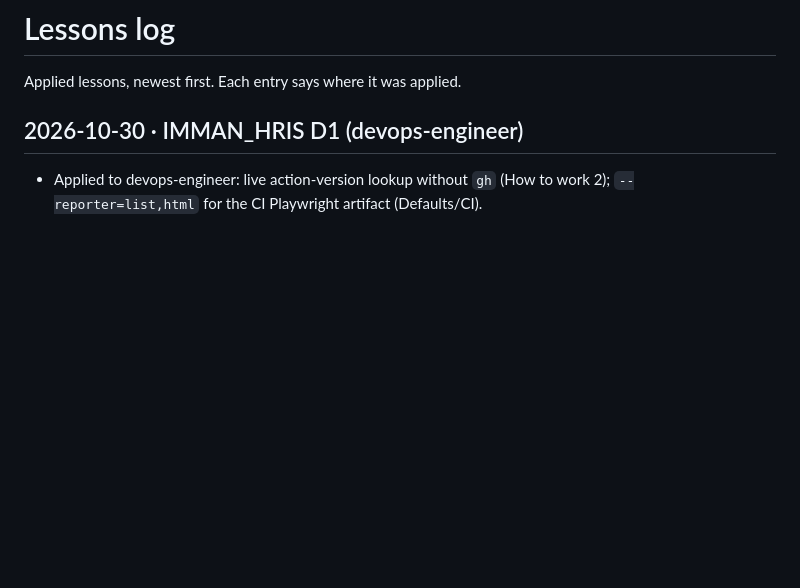
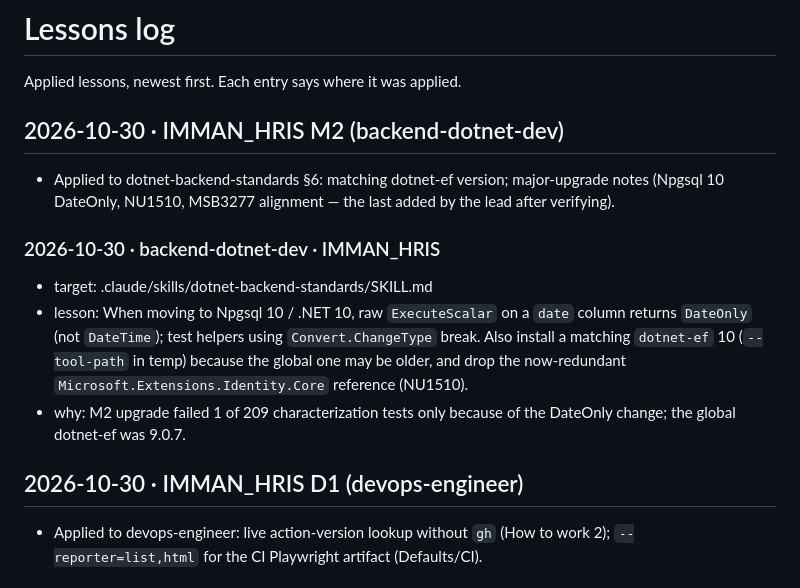
Before and after one commit to immanuelMM/Full-Stack-AI-Agent, a Markdown page: .claude/lessons/log.md, the part around the change. GitHub-like rendering; blank space fills up the shorter version.

Commit message:
chore(agents): apply IMMAN_HRIS M2 lessons — .NET 10 / Npgsql 10 upgrade notes
Co-Authored-By: Claude Opus 5.5 <noreply@anthropic.com>

```diff
--- a/.claude/lessons/log.md
+++ b/.claude/lessons/log.md
@@ -1,6 +1,13 @@
 # Lessons log
 
 Applied lessons, newest first. Each entry says where it was applied.
+
+## 2026-10-30 · IMMAN_HRIS M2 (backend-dotnet-dev)
+- Applied to dotnet-backend-standards §6: matching dotnet-ef version; major-upgrade notes (Npgsql 10 DateOnly, NU1510, MSB3277 alignment — the last added by the lead after verifying).
+### 2026-10-30 · backend-dotnet-dev · IMMAN_HRIS
+- target: .claude/skills/dotnet-backend-standards/SKILL.md
+- lesson: When moving to Npgsql 10 / .NET 10, raw `ExecuteScalar` on a `date` column returns `DateOnly` (not `DateTime`); test helpers using `Convert.ChangeType` break. Also install a matching `dotnet-ef` 10 (`--tool-path` in temp) because the global one may be older, and drop the now-redundant `Microsoft.Extensions.Identity.Core` reference (NU1510).
+- why: M2 upgrade failed 1 of 209 characterization tests only because of the DateOnly change; the global dotnet-ef was 9.0.7.
 
 ## 2026-10-30 · IMMAN_HRIS D1 (devops-engineer)
 - Applied to devops-engineer: live action-version lookup without `gh` (How to work 2); `--reporter=list,html` for the CI Playwright artifact (Defaults/CI).
```
Also changed, not shown: 1 other file.
